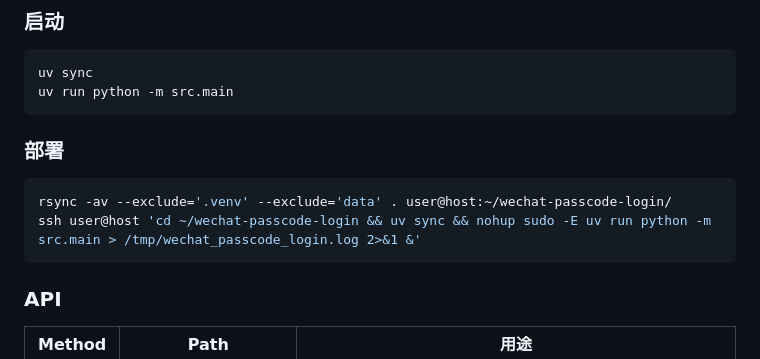
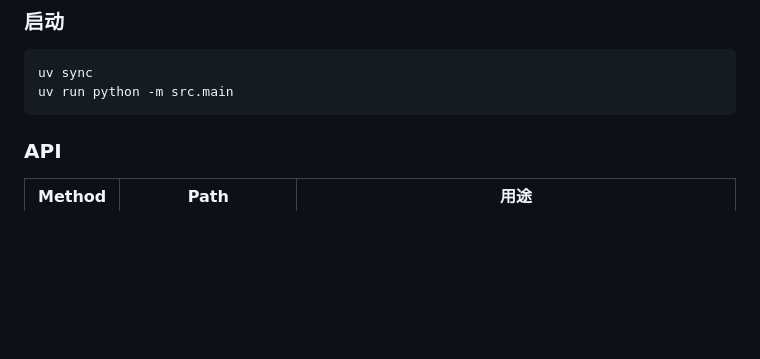
Before and after one commit to dreamhunter2333/wechat-passcode-login, a Markdown page: README.md, the part around the change. GitHub-like rendering; blank space fills up the shorter version.

Commit message:
docs: 去掉部署示例章节
Co-Authored-By: Claude Opus 4.7 <noreply@anthropic.com>

````diff
--- a/README.md
+++ b/README.md
@@ -56,13 +56,6 @@ PORT=8000
 ```bash
 uv sync
 uv run python -m src.main
-```
-
-### 部署
-
-```bash
-rsync -av --exclude='.venv' --exclude='data' . user@host:~/wechat-passcode-login/
-ssh user@host 'cd ~/wechat-passcode-login && uv sync && nohup sudo -E uv run python -m src.main > /tmp/wechat_passcode_login.log 2>&1 &'
 ```
 
 ### API
````
